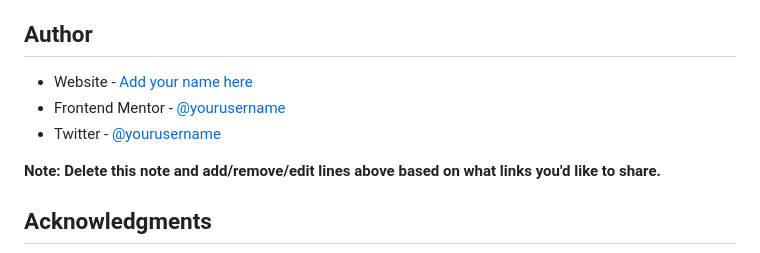
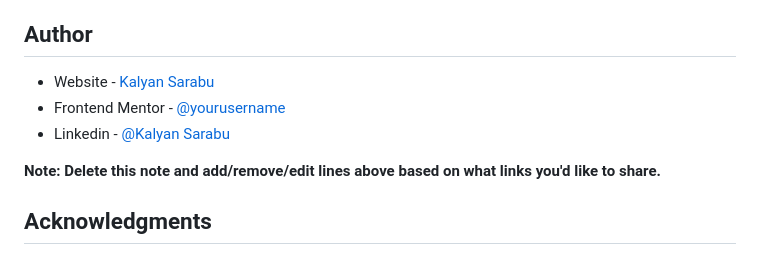
Before and after one commit to 828-kalyan/Social-links, a Markdown page: README.md, the part around the change. GitHub-like rendering.

```diff
--- a/README.md
+++ b/README.md
@@ -95,9 +95,9 @@ Use this section to outline areas that you want to continue focusing on in futur
 
 ## Author
 
-- Website - [Add your name here](https://www.your-site.com)
-- Frontend Mentor - [@yourusername](https://www.frontendmentor.io/profile/yourusername)
-- Twitter - [@yourusername](https://www.twitter.com/yourusername)
+- Website - [Kalyan Sarabu](https://828-kalyan.github.io/portfolio-website/)
+- Frontend Mentor - [@yourusername](https://www.frontendmentor.io/profile/828-kalyan)
+- Linkedin - [@Kalyan Sarabu](https://www.linkedin.com/in/kalyan-sarabu-63b52524b)
 
 **Note: Delete this note and add/remove/edit lines above based on what links you'd like to share.**
 
```
